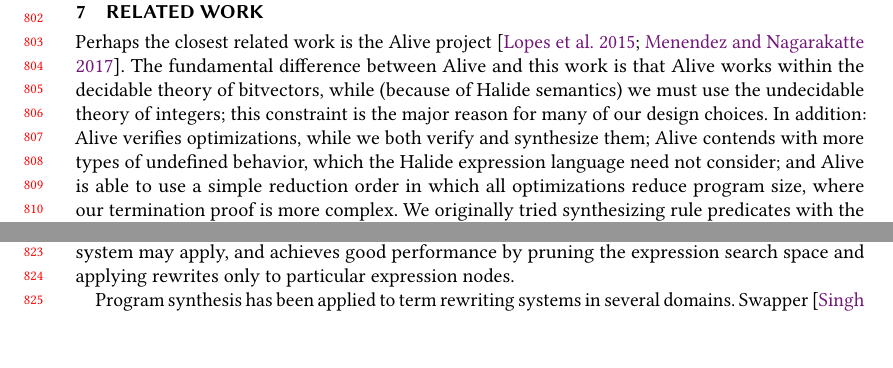
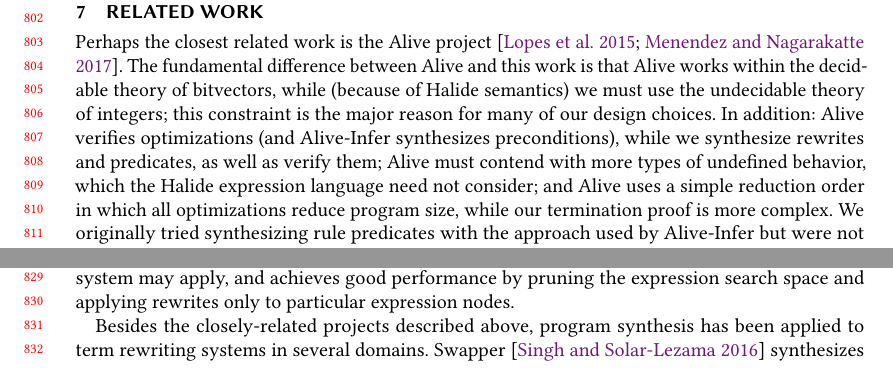
Before and after one commit to jn80842/synthsimplifierpaper, a LaTeX paper (main.tex): two parts of page 17 of 19, joined at a grey line, cut so that both start at the same text, the shorter picture padded with empty space. Compiled offline with pdfLaTeX.

Commit message:
Pass on related work

```diff
--- a/main.tex
+++ b/main.tex
@@ -1272,4 +1272,16 @@ uses of the term rewriting system.
 Finally, while enhancing the Halide TRS was not able to improve the performance of the mature Halide compiler, we suspect this may not be the case for other, less well-exercised compiler backends. In future work we plan to use this technique to enhance the ruleset used to compile Halide applications to GPU code or to the Hexagon ISA.
 
 \section{Related Work}
-Perhaps the closest related work is the Alive project~\cite{lopes2015alive, menendez2017aliveinfer}.  The fundamental difference between Alive and this work is that Alive works within the decidable theory of bitvectors, while (because of Halide semantics) we must use the undecidable theory of integers; this constraint is the major reason for many of our design choices.  In addition: Alive verifies optimizations, while we both verify and synthesize them; Alive contends with more types of undefined behavior, which the Halide expression language need not consider; and Alive is able to use a simple reduction order in which all optimizations reduce program size, where our termination proof is more complex. We originally tried synthesizing rule predicates with the approach used by Alive-Infer but were not successful: using Z3 to generate positive and negative examples did not scale for us, due in part to the use of division/modulo over the integers in the Halide expression language.
+Perhaps the closest related work is the Alive project~\cite{lopes2015alive,menendez2017aliveinfer}.
+The fundamental difference between Alive and this
+work is that Alive works within the decidable theory of bitvectors, while
+(because of Halide semantics) we must use the undecidable theory of integers;
+this constraint is the major reason for many of our design choices. In addition:
+Alive verifies optimizations (and Alive-Infer synthesizes preconditions), while
+we synthesize rewrites and predicates, as well as verify them; Alive must contend
+with more types of undefined behavior, which the Halide expression
+language need not consider; and Alive uses a simple reduction order in
+which all optimizations reduce program size, while our termination proof is more
+complex. We originally tried synthesizing rule predicates with the approach used
+by Alive-Infer but were not successful: using Z3 to generate positive and
+negative examples did not scale for us, due in part to the use of
@@ -1278,9 +1300,9 @@ An \textit{equivalence graph} or egraph, as introduced by Nelson~\cite{nelson198
 
 Herbie~\cite{panchekha2015automatically}, a tool for improving the accuracy of floating point arithmetic, uses an egraph term rewriting system made up of a small library of axioms to find repairs once a fault has been localized. Herbie assures termination by bounding the number of rewrites their system may apply, and achieves good performance by pruning the expression search space and applying rewrites only to particular expression nodes.
 
-Program synthesis has been applied to term rewriting systems in several domains. Swapper~\cite{singh2016swapper} synthesizes a set of rewrite rules to transform SMT formulas into forms that can be more easily solved by theory solvers, similar to the use of the Halide TRS as a simplifier, using the SKETCH tool. Butler 2017~\cite{butler2017synthesizing} learns human-interpretable strategies (essentially rewrite rules) for puzzle games such as Sudoku or Nonograms and Butler 2018~\cite{butler2018framework} finds tactics for solving K-12 algebra problems, both using a CEGIS loop similar to our synthesis process. None of these address termination, although Swapper likely screens out non-terminating rulesets through its autotuning step. The Butler works both focus on synthesizing small, highly general rulesets that are similar to human rewriting strategies, unlike the Halide TRS which tolerates very large rulesets.
+Besides the closely-related projects described above, program synthesis has been applied to term rewriting systems in several domains. Swapper~\cite{singh2016swapper} synthesizes a set of rewrite rules to transform SMT formulas into forms that can be more easily solved by theory solvers, similar to the use of the Halide TRS as a simplifier, using the SKETCH tool. Butler 2017~\cite{butler2017synthesizing} learns human-interpretable strategies (essentially rewrite rules) for puzzle games such as Sudoku or Nonograms and Butler 2018~\cite{butler2018framework} finds tactics for solving K-12 algebra problems, both using a CEGIS loop similar to our synthesis process. None of these address termination, although Swapper likely screens out non-terminating rulesets through its autotuning step. The Butler works both focus on synthesizing small, highly general rulesets that are similar to human rewriting strategies, unlike the Halide TRS which tolerates very large rulesets.
 
-Superoptimization, a process of finding a shorter or more desirable program that is semantically equivalent to a larger one, is similar to our work synthesizing right-hand side terms for candidate LHSs. STOKE~\cite{schkufza2013stochastic} uses Monte Carlo Markov Chain sampling to explore the space of x86 assembly programs, while Phothilimthana et al.~\cite{phothilimthana2016scaling} describes a cooperative superoptimizer that searches for better programs using multiple techniques in a way that allows them to learn from each other.
+Superoptimization, a process of finding a shorter or more desirable program that is semantically equivalent to a larger one, is similar to our work synthesizing right-hand side terms for candidate LHSs. STOKE~\cite{schkufza2013stochastic} uses Monte Carlo Markov Chain sampling to explore the space of x86 assembly programs, while Phothilimthana et al.~\cite{phothilimthana2016scaling} describes a cooperative superoptimizer that searches for better programs using multiple techniques in a way that allows them to learn from each other.  Souper~\cite{sasnauskas2017souper} is a recent synthesis-based superoptimizer for LLVM, which was used as the basis for evaluating the effectiveness of Alive-Infer's precondition synthesis.
 
 SMT solvers seek to achieve practical results in theoretically challenging problems, such as the theory of non-linear integer arithmetic. For example, Jovanovic~\cite{jovanovic2017solving} describes a satisfiability procedure for NLIA that is effective in practice and implements it in the Yices2 solver. In this work we leverage Z3's NLIA solving abilities and extend synthesis to include certain types of non-linear expressions by using constants as operands and later generalizing.
 
```
Also changed, not shown: main.tex (10 more changed lines).
